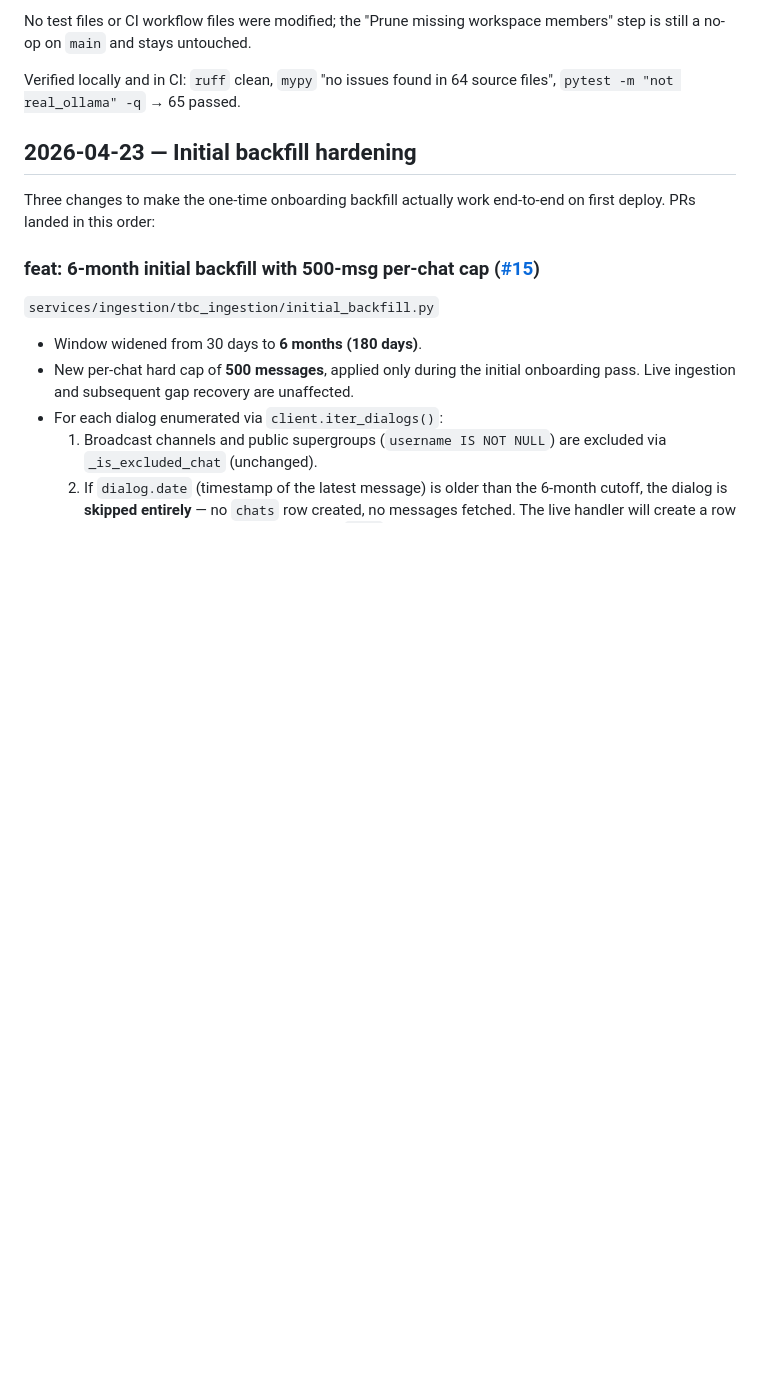
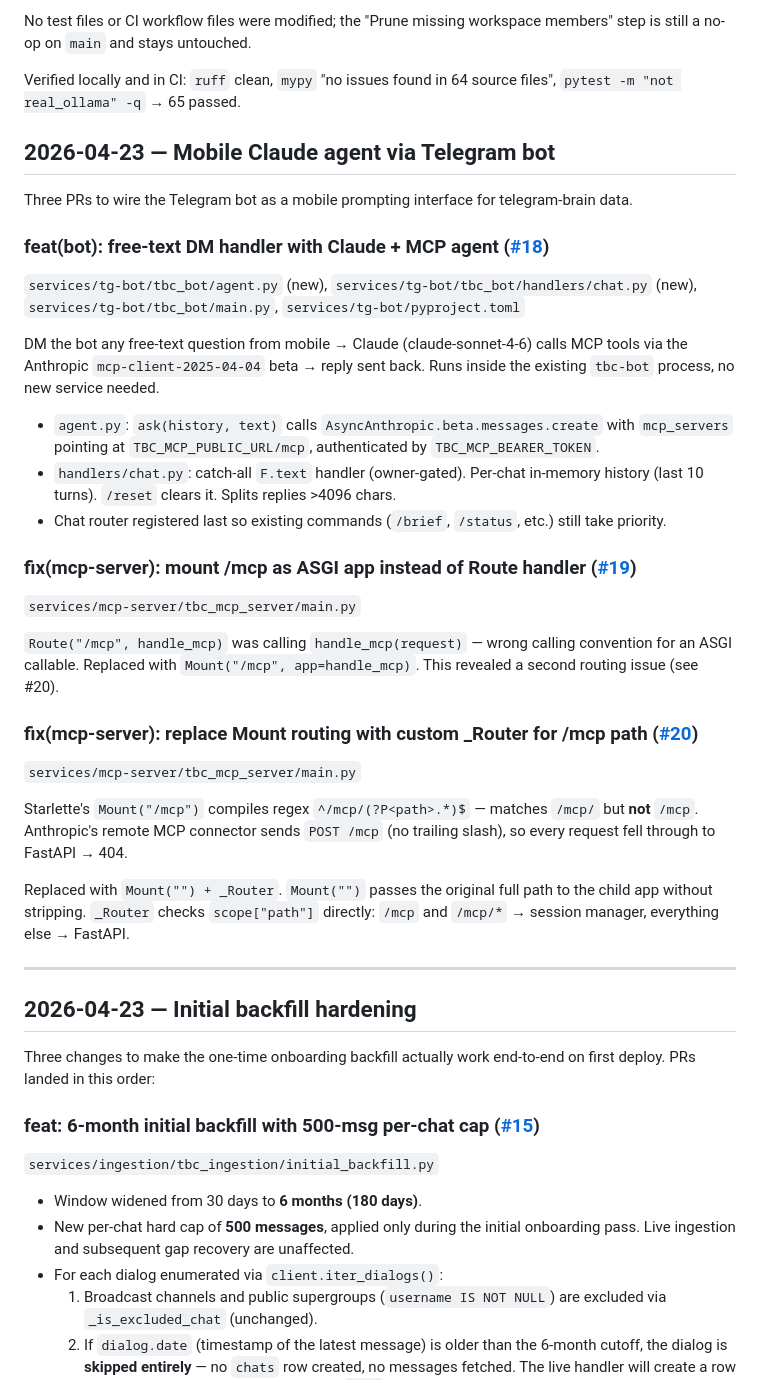
Before and after one commit to gokhanseckin/telegram-brain-claude, a Markdown page: CHANGELOG.md, the part around the change. GitHub-like rendering; blank space fills up the shorter version.

Commit message:
docs: add CHANGELOG entry for 2026-04-23 mobile Claude agent (#21)
Co-authored-by: Gökhan Seçkin <gokhanseckin@Gokhans-MacBook-Pro.local>
Co-authored-by: Claude Sonnet 4.6 <noreply@anthropic.com>

```diff
--- a/CHANGELOG.md
+++ b/CHANGELOG.md
@@ -25,6 +25,33 @@
 No test files or CI workflow files were modified; the "Prune missing workspace members" step is still a no-op on `main` and stays untouched.
 
 Verified locally and in CI: `ruff` clean, `mypy` "no issues found in 64 source files", `pytest -m "not real_ollama" -q` → 65 passed.
+
+## 2026-04-23 — Mobile Claude agent via Telegram bot
+
+Three PRs to wire the Telegram bot as a mobile prompting interface for telegram-brain data.
+
+### feat(bot): free-text DM handler with Claude + MCP agent ([#18](https://github.com/gokhanseckin/telegram-brain-claude/pull/18))
+`services/tg-bot/tbc_bot/agent.py` (new), `services/tg-bot/tbc_bot/handlers/chat.py` (new), `services/tg-bot/tbc_bot/main.py`, `services/tg-bot/pyproject.toml`
+
+DM the bot any free-text question from mobile → Claude (claude-sonnet-4-6) calls MCP tools via the Anthropic `mcp-client-2025-04-04` beta → reply sent back. Runs inside the existing `tbc-bot` process, no new service needed.
+
+- `agent.py`: `ask(history, text)` calls `AsyncAnthropic.beta.messages.create` with `mcp_servers` pointing at `TBC_MCP_PUBLIC_URL/mcp`, authenticated by `TBC_MCP_BEARER_TOKEN`.
+- `handlers/chat.py`: catch-all `F.text` handler (owner-gated). Per-chat in-memory history (last 10 turns). `/reset` clears it. Splits replies >4096 chars.
+- Chat router registered last so existing commands (`/brief`, `/status`, etc.) still take priority.
+
+### fix(mcp-server): mount /mcp as ASGI app instead of Route handler ([#19](https://github.com/gokhanseckin/telegram-brain-claude/pull/19))
+`services/mcp-server/tbc_mcp_server/main.py`
+
+`Route("/mcp", handle_mcp)` was calling `handle_mcp(request)` — wrong calling convention for an ASGI callable. Replaced with `Mount("/mcp", app=handle_mcp)`. This revealed a second routing issue (see #20).
+
+### fix(mcp-server): replace Mount routing with custom _Router for /mcp path ([#20](https://github.com/gokhanseckin/telegram-brain-claude/pull/20))
+`services/mcp-server/tbc_mcp_server/main.py`
+
+Starlette's `Mount("/mcp")` compiles regex `^/mcp/(?P<path>.*)$` — matches `/mcp/` but **not** `/mcp`. Anthropic's remote MCP connector sends `POST /mcp` (no trailing slash), so every request fell through to FastAPI → 404.
+
+Replaced with `Mount("") + _Router`. `Mount("")` passes the original full path to the child app without stripping. `_Router` checks `scope["path"]` directly: `/mcp` and `/mcp/*` → session manager, everything else → FastAPI.
+
+---
 
 ## 2026-04-23 — Initial backfill hardening
 
```
